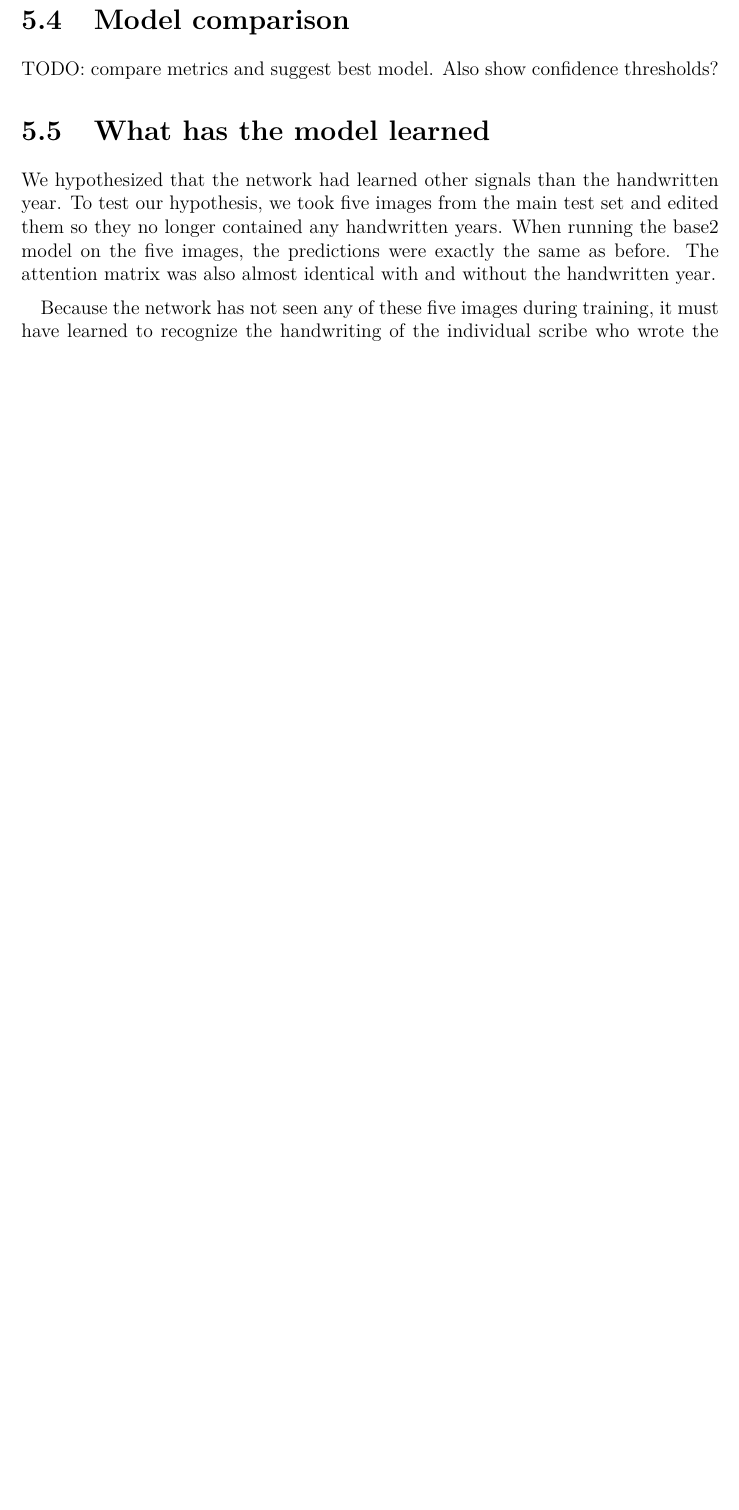
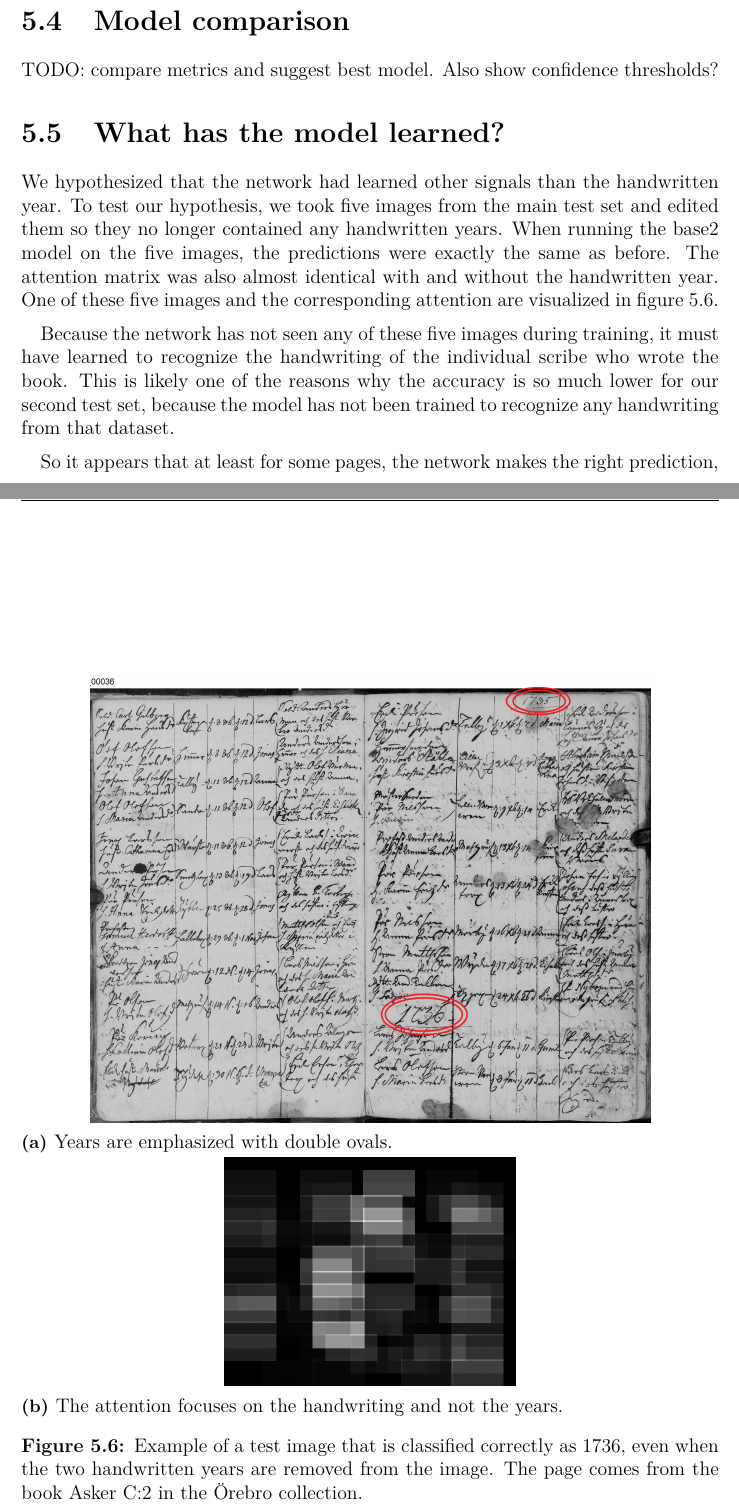
Before and after one commit to HalfLeif/Master-Thesis---Waypointing, a LaTeX thesis (main.tex, which reads figures/edited.tex, results.tex): part of page 63 of 74 before the commit and two parts of pages 62 and 64 of 76 after it, the two joined at a grey line, cut so that both start at the same text, the shorter picture padded with empty space. Compiled offline with pdfLaTeX.

Commit message:
Added text on recognizing handwriting style instead of year

```diff
--- a/figures/edited.tex
+++ b/figures/edited.tex
@@ -3,16 +3,17 @@
     \begin{subfigure}[c]{1.0\textwidth}
         \centering
         % img_S3HT-64P3-2GW
-        \includegraphics[scale=1.0]{resources/Edited/Orig_processed/img_S3HT-64P3-2GW.jpg}
-        \caption{...}
+        % \includegraphics[scale=1.0]{resources/Edited/Orig_processed/img_S3HT-64P3-2GW.jpg}
+        \includegraphics[scale=0.5]{resources/Edited/emph_S3HT-64P3-2GW.jpg}
+        \caption{Years are emphasized with double ovals.}
         % \label{fig:jump_prob}
     \end{subfigure}
     \begin{subfigure}[c]{1.0\textwidth}
         \centering
         \includegraphics{resources/Edited/Orig_att/att_S3HT-64P3-2GW.jpg}
-        \caption{The ...}
+        \caption{The attention focuses on the handwriting and not the years.}
         % \label{fig:jump_log_counts}
     \end{subfigure}
-    \caption{Caption...}
-    \label{fig:my_label}
+    \caption{Example of a test image that is classified correctly as 1736, even when the two handwritten years are removed from the image. The page comes from the book Asker C:2 in the Örebro collection.}
+    \label{fig:edited}
 \end{figure}
--- a/results.tex
+++ b/results.tex
@@ -240,12 +240,14 @@ Because the distribution heavily favors the zero jump, the predictions after pos
 
 TODO: compare metrics and suggest best model. Also show confidence thresholds?
 
-\section{What has the model learned}
+\section{What has the model learned?}
 
 % TODO: make sure base2 is defined!
 
 \input{figures/edited.tex}
 
-We hypothesized that the network had learned other signals than the handwritten year. To test our hypothesis, we took five images from the main test set and edited them so they no longer contained any handwritten years. When running the base2 model on the five images, the predictions were exactly the same as before. The attention matrix was also almost identical with and without the handwritten year.
+We hypothesized that the network had learned other signals than the handwritten year. To test our hypothesis, we took five images from the main test set and edited them so they no longer contained any handwritten years. When running the base2 model on the five images, the predictions were exactly the same as before. The attention matrix was also almost identical with and without the handwritten year. One of these five images and the corresponding attention are visualized in figure \ref{fig:edited}.
 
-Because the network has not seen any of these five images during training, it must have learned to recognize the handwriting of the individual scribe who wrote the book.
+Because the network has not seen any of these five images during training, it must have learned to recognize the handwriting of the individual scribe who wrote the book. This is likely one of the reasons why the accuracy is so much lower for our second test set, because the model has not been trained to recognize any handwriting from that dataset.
+
+So it appears that at least for some pages, the network makes the right prediction, not because it can read the year digits, but because it recognizes the style of the handwriting. It is not what we intended the network to learn, but it nevertheless shows the potential of deep learning that the models can even learn to recognize handwriting styles.
```
Also changed, not shown: data.tex (+1 -0 lines), results.tex (18 more changed lines).
